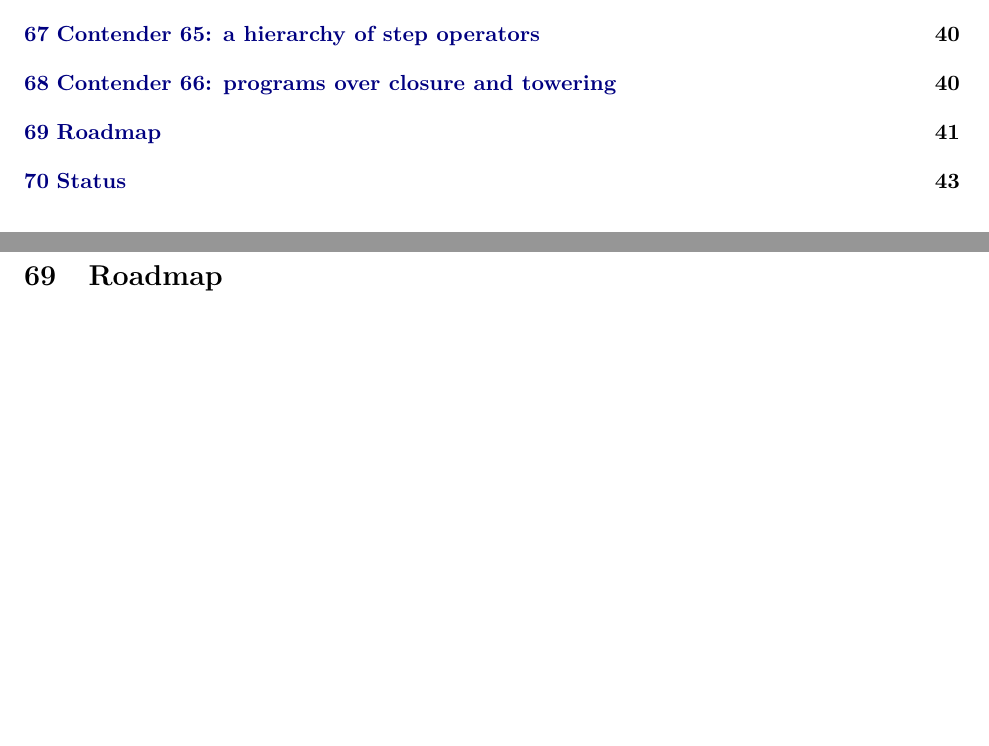
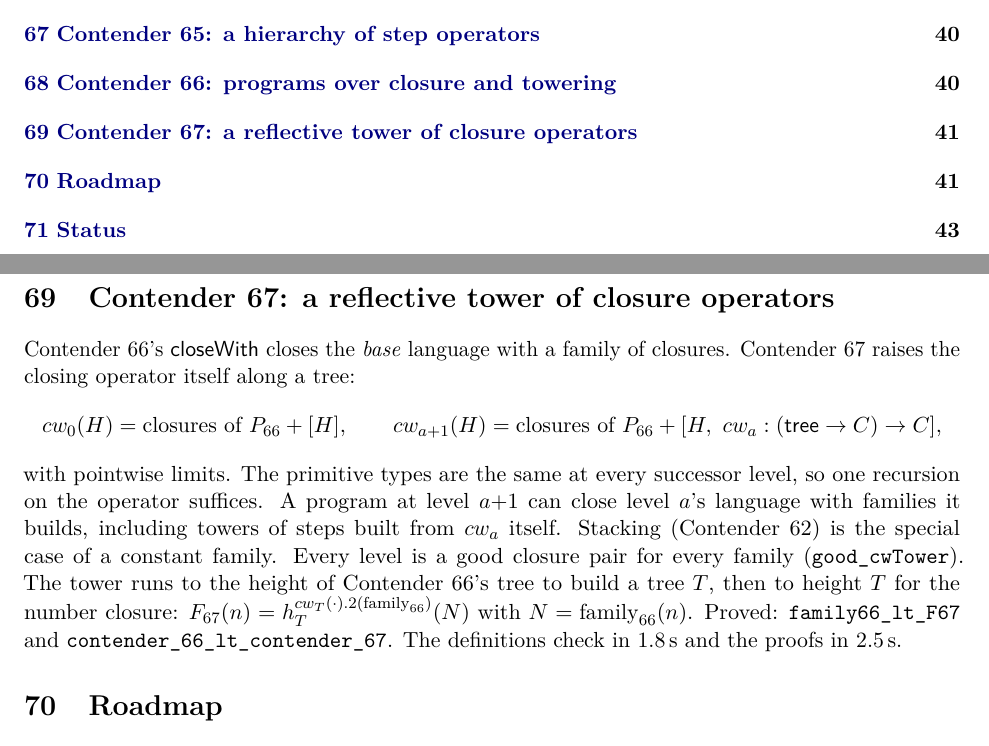
Before and after one commit to VladimirReshetnikov/BusyLean, a LaTeX paper (article/busylean.tex): two parts of pages 6 and 41 of 44, joined at a grey line, cut so that both start at the same text, the shorter picture padded with empty space. Compiled offline with pdfLaTeX.

Commit message:
Docs: Contender 67, a reflective tower of closure operators
Article (rebuilt busylean.pdf, 44 pages, no LaTeX errors): a new section
defines the reflective tower cw_0(H), cw_{a+1}(H) (level a's operator
(tree -> C) -> C as a primitive) with pointwise limits, notes that
stacking is the constant-family case, and gives good_cwTower, Contender
67's definition, theorems and timings (definitions 1.8 s, proofs 2.5 s).
Abstract and status table (row 67) extended.

README: current-contender section for Contender 67, layout and history
rows, and timings.

Co-Authored-By: Claude Opus 5.5 <noreply@anthropic.com>

```diff
--- a/article/busylean.tex
+++ b/article/busylean.tex
@@ -2355,6 +2356,27 @@ $F_{66}(n)=h^{\mathrm{num2Lift}(\mathrm{family}_{65})}_T(N)$ with
 $N=\mathrm{family}_{65}(n)$. Proved: \lean{family65\_lt\_F66} and
 \lean{contender\_65\_lt\_\allowbreak contender\_66}. The definitions check in
 1.7\,s and the proofs in 3.0\,s.
+
+%======================================================================
+\section{Contender 67: a reflective tower of closure operators}
+
+Contender~66's $\mathsf{closeWith}$ closes the \emph{base} language with a
+family of closures. Contender~67 raises the closing operator itself along a tree:
+\[
+cw_0(H)=\text{closures of }P_{66}+[H],\qquad
+cw_{a+1}(H)=\text{closures of }P_{66}+[H,\ cw_a:(\mathsf{tree}\to C)\to C],
+\]
+with pointwise limits. The primitive types are the same at every successor
+level, so one recursion on the operator suffices. A program at level $a{+}1$ can
+close level~$a$'s language with families it builds, including towers of steps
+built from $cw_a$ itself. Stacking (Contender~62) is the special case of a
+constant family. Every level is a good closure pair for every family
+(\lean{good\_cwTower}). The tower runs to the height of Contender~66's tree to
+build a tree $T$, then to height $T$ for the number closure:
+$F_{67}(n)=h^{cw_T(\cdot).2(\mathrm{family}_{66})}_T(N)$ with
+$N=\mathrm{family}_{66}(n)$. Proved: \lean{family66\_lt\_F67} and
+\lean{contender\_66\_lt\_\allowbreak contender\_67}. The definitions check in
+1.8\,s and the proofs in 2.5\,s.
 
 %======================================================================
 \section{Roadmap}
```
Also changed, not shown: README.md, article/busylean.pdf, article/busylean.tex (2 more changed lines).
